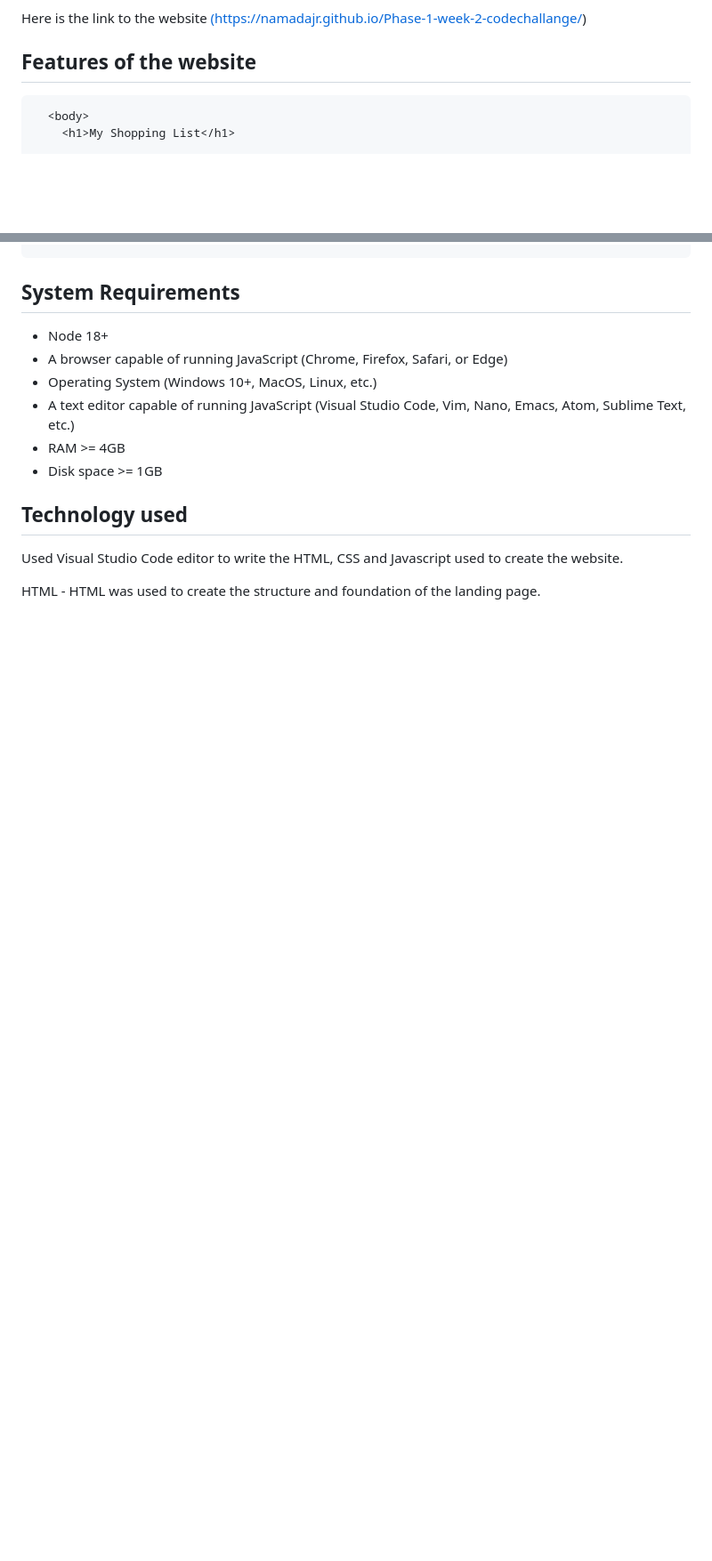
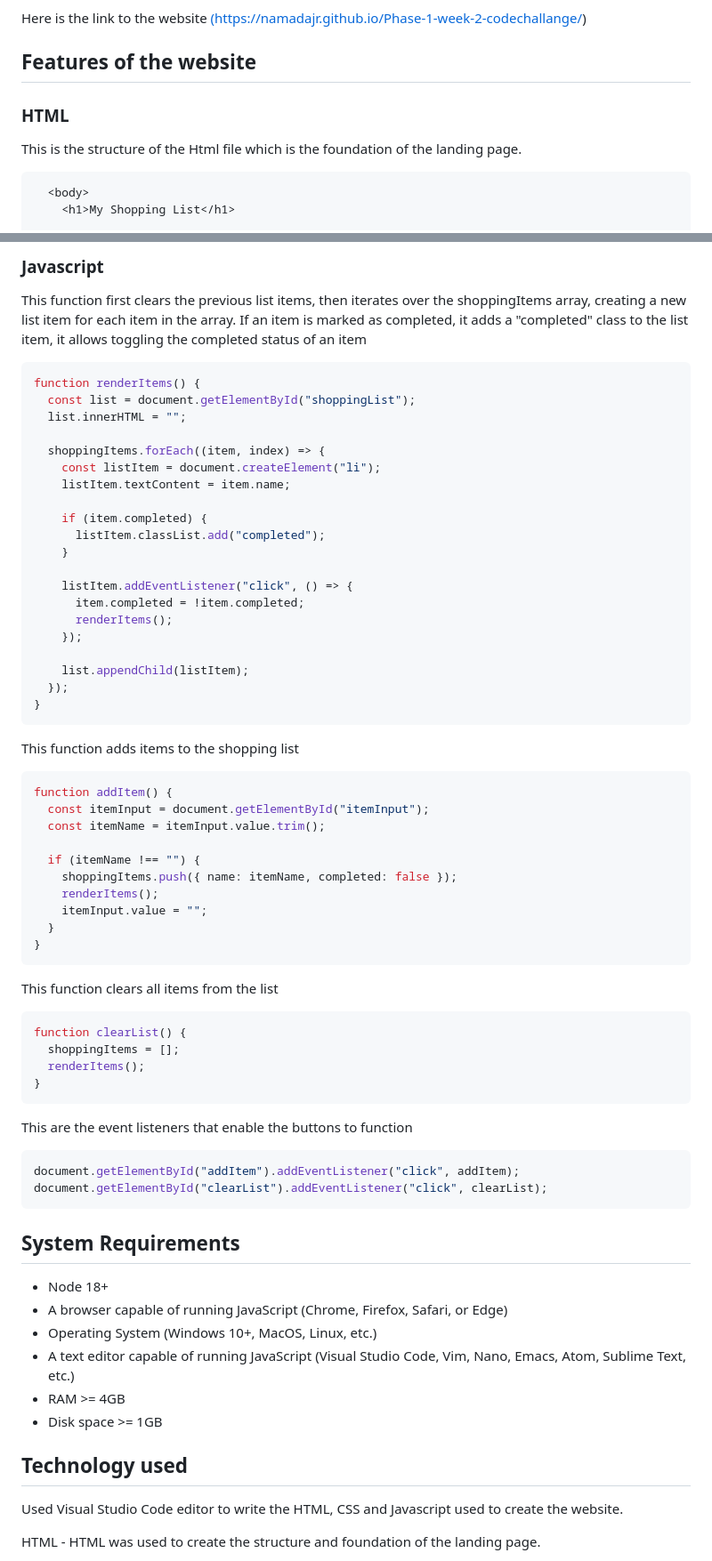
Before and after one commit to NAMADAJR/Phase-1-week-2-codechallange, a Markdown page: readme.md, 2 parts joined by grey strips. Shown: that part at 89% size. Drawn GitHub-style; blank space fills up the shorter version.

````diff
--- a/readme.md
+++ b/readme.md
@@ -12,7 +12,10 @@ Here is the link to the website [(https://namadajr.github.io/Phase-1-week-2-code
 
 ## Features of the website
 
-```js
+### HTML
+This is the structure of the Html file which is the foundation of the landing page.
+
+```html
   <body>
     <h1>My Shopping List</h1>
 
@@ -39,3 +115,56 @@ Here is the link to the website [(https://namadajr.github.io/Phase-1-week-2-code
+### Javascript
+
+This function first clears the previous list items, then iterates over the shoppingItems array, creating a new list item for each item in the array. If an item is marked as completed, it adds a "completed" class to the list item, it allows toggling the completed status of an item
+```js
+function renderItems() {
+  const list = document.getElementById("shoppingList");
+  list.innerHTML = "";
+
+  shoppingItems.forEach((item, index) => {
+    const listItem = document.createElement("li");
+    listItem.textContent = item.name;
+
+    if (item.completed) {
+      listItem.classList.add("completed");
+    }
+
+    listItem.addEventListener("click", () => {
+      item.completed = !item.completed;
+      renderItems();
+    });
+
+    list.appendChild(listItem);
+  });
+}
+```
+
+This function adds items to the shopping list
+```js
+function addItem() {
+  const itemInput = document.getElementById("itemInput");
+  const itemName = itemInput.value.trim();
+
+  if (itemName !== "") {
+    shoppingItems.push({ name: itemName, completed: false });
+    renderItems();
+    itemInput.value = "";
+  }
+}
+```
+
+This function clears all items from the list
+```js
+function clearList() {
+  shoppingItems = [];
+  renderItems();
+}
+```
+
+This are the event listeners that enable the buttons to function
+```js
+document.getElementById("addItem").addEventListener("click", addItem);
+document.getElementById("clearList").addEventListener("click", clearList);
+```
 ## System Requirements
 
 - Node 18+
````
Also changed, not shown: other parts of readme.md (+73 -0 lines).
